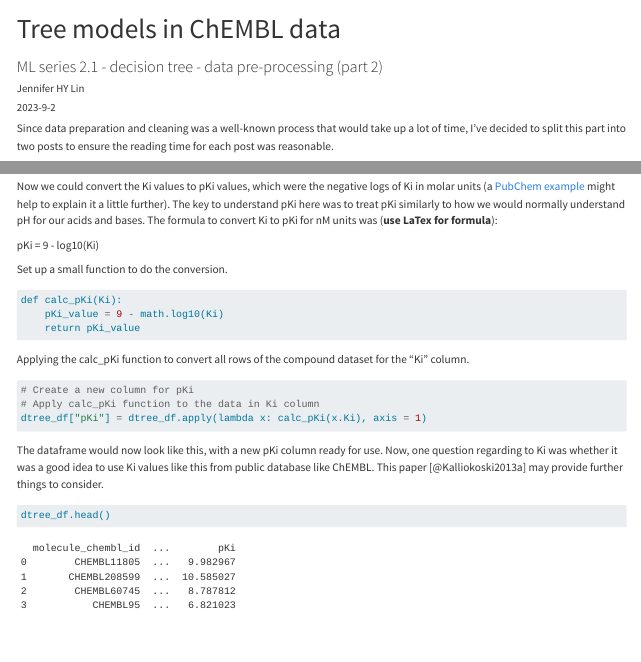
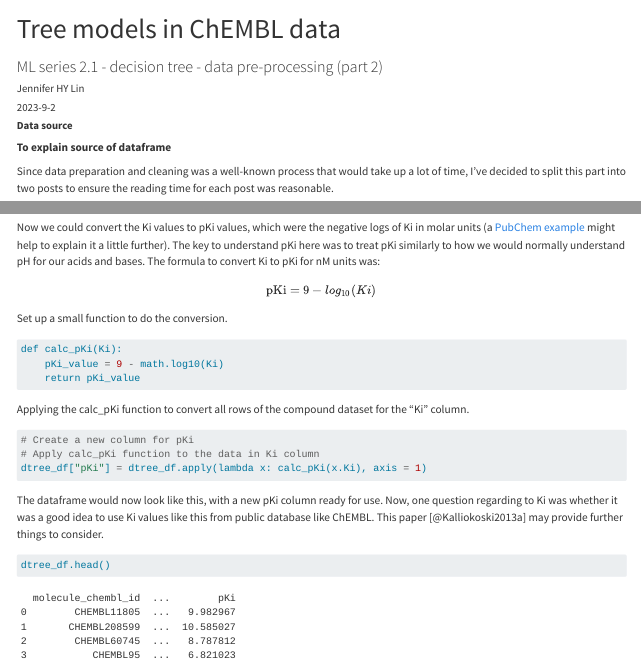
Before and after one commit to jhylin/ML2-1_decision_tree, a Quarto document (Data_prep_2.qmd): the page in a window 1100 px wide, from its top, and a second part further down, joined at a grey line. Rendered offline with R 4.5, knitr and Pandoc in place of Quarto, with nearby package versions; some code elsewhere in the file could not run offline; a font, style sheet, LaTeX package, included part or bibliography that could not be used is replaced or left out.

Commit message:
Updated Data_prep_2.qmd

````diff
--- a/Data_prep_2.qmd
+++ b/Data_prep_2.qmd
@@ -12,6 +12,10 @@ jupyter: python3
 format: html
 bibliography: references.bib
 ---
+
+##### **Data source**
+
+**To explain source of dataframe**
 
 Since data preparation and cleaning was a well-known process that would take up a lot of time, I've decided to split this part into two posts to ensure the reading time for each post was reasonable.
 
@@ -52,9 +56,10 @@ From the above quick statistical summary and also the code below to find out the
 dtree_df["Ki"].min()
 ```
 
-Now we could convert the Ki values to pKi values, which were the negative logs of Ki in molar units (a [PubChem example](https://pubchem.ncbi.nlm.nih.gov/bioassay/213088) might help to explain it a little further). The key to understand pKi here was to treat pKi similarly to how we would normally understand pH for our acids and bases. The formula to convert Ki to pKi for nM units was (**use LaTex for formula**):
-
-pKi = 9 - log10(Ki)
+Now we could convert the Ki values to pKi values, which were the negative logs of Ki in molar units (a [PubChem example](https://pubchem.ncbi.nlm.nih.gov/bioassay/213088) might help to explain it a little further). The key to understand pKi here was to treat pKi similarly to how we would normally understand pH for our acids and bases. The formula to convert Ki to pKi for nM units was:
+$$
+\text{pKi} = 9 - log _{10}(Ki)
+$$
 
 Set up a small function to do the conversion.
 
````
Also changed, not shown: Data_prep_2.qmd (2 more changed lines).
